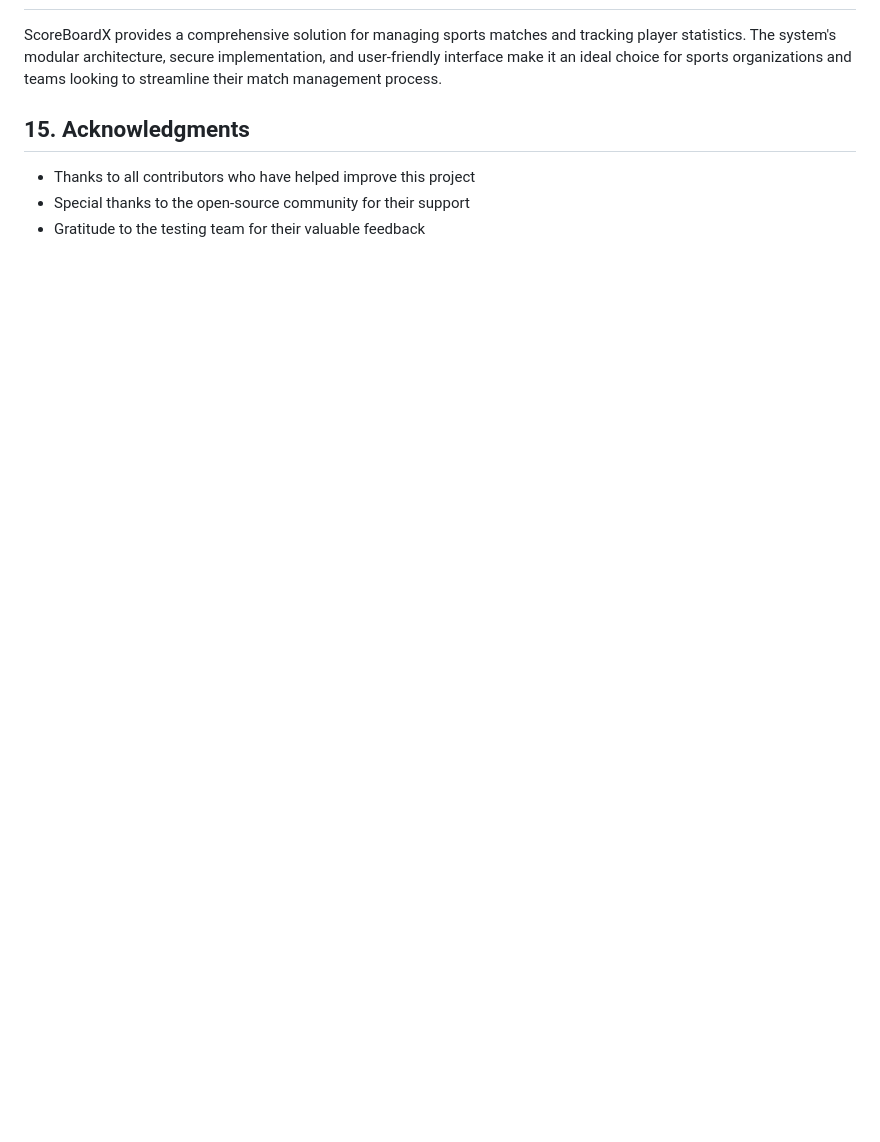
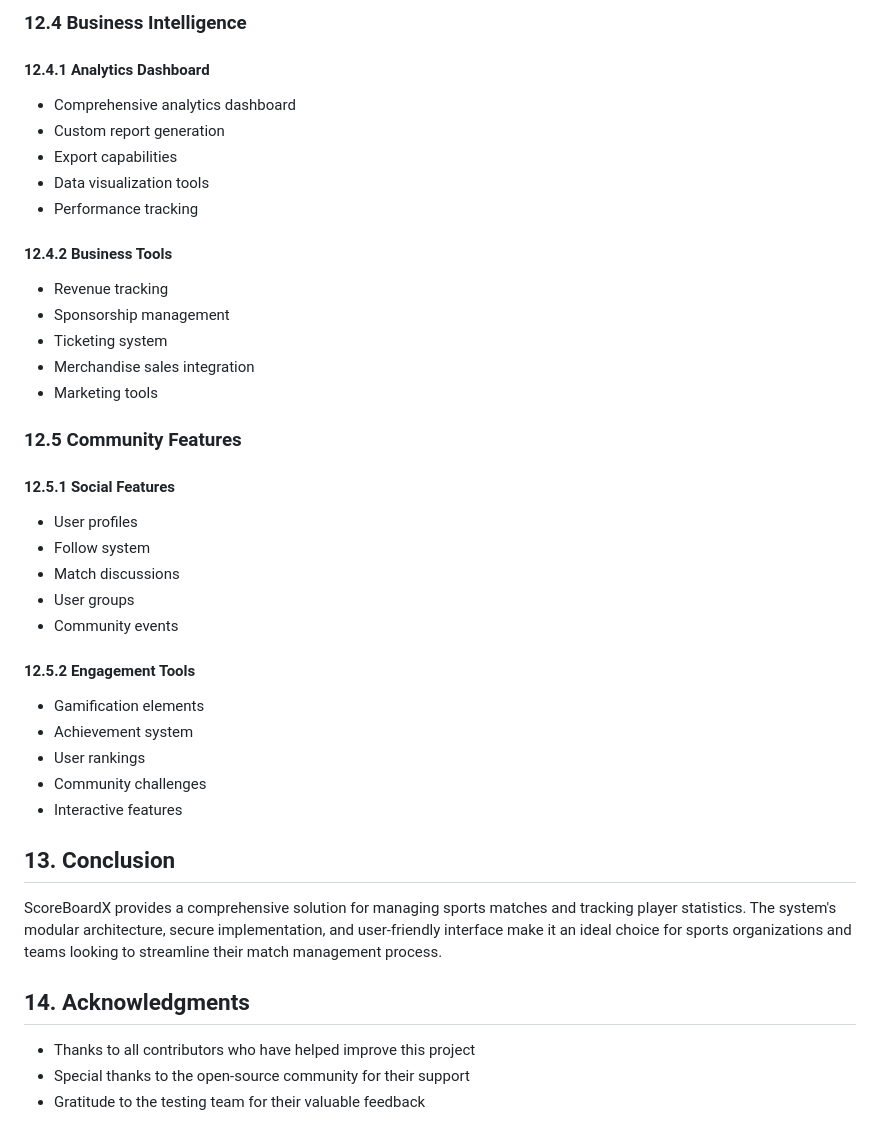
Before and after one commit to varunjoshi84/ScoreBoardX, a Markdown page: PROJECT_REPORT.md, the part around the change printed below. GitHub-like rendering; blank space fills up the shorter version.

```diff
--- a/PROJECT_REPORT.md
+++ b/PROJECT_REPORT.md
@@ -406,6 +449,39 @@ Project Root/
+### 12.4 Business Intelligence
+
+#### 12.4.1 Analytics Dashboard
+- Comprehensive analytics dashboard
+- Custom report generation
+- Export capabilities
+- Data visualization tools
+- Performance tracking
+
+#### 12.4.2 Business Tools
+- Revenue tracking
+- Sponsorship management
+- Ticketing system
+- Merchandise sales integration
+- Marketing tools
+
+### 12.5 Community Features
+
+#### 12.5.1 Social Features
+- User profiles
+- Follow system
+- Match discussions
+- User groups
+- Community events
+
+#### 12.5.2 Engagement Tools
+- Gamification elements
+- Achievement system
+- User rankings
+- Community challenges
+- Interactive features
+
+## 13. Conclusion
 ScoreBoardX provides a comprehensive solution for managing sports matches and tracking player statistics. The system's modular architecture, secure implementation, and user-friendly interface make it an ideal choice for sports organizations and teams looking to streamline their match management process.
 
-## 15. Acknowledgments
+## 14. Acknowledgments
 - Thanks to all contributors who have helped improve this project
 - Special thanks to the open-source community for their support
 - Gratitude to the testing team for their valuable feedback
```
Also changed, not shown: other parts of PROJECT_REPORT.md (+62 -19 lines).
